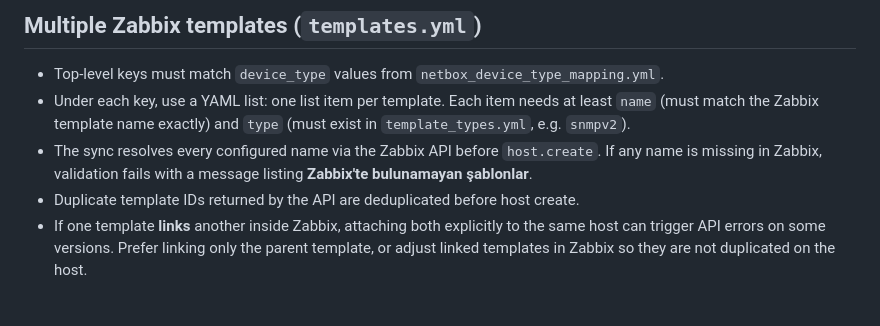
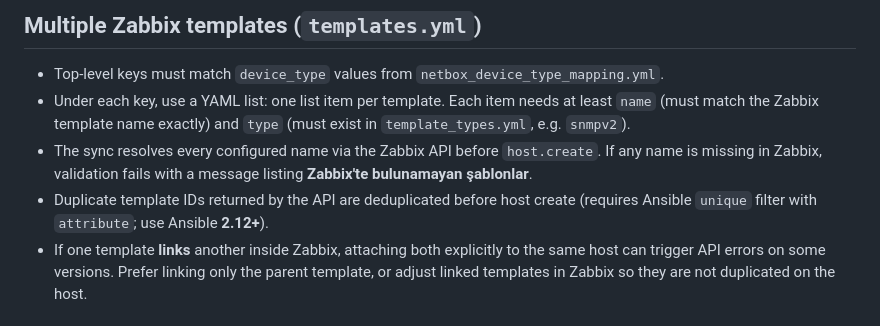
Before and after one commit to Duosis-Developer-Team/project-zabake, a Markdown page: zabbix-netbox/mappings/README_CONFIG.md, the part around the change. GitHub-like rendering.

Commit message:
docs(zabbix-netbox): note Ansible 2.12+ for template ID dedupe filter
Made-with: Cursor

```diff
--- a/zabbix-netbox/mappings/README_CONFIG.md
+++ b/zabbix-netbox/mappings/README_CONFIG.md
@@ -417,7 +417,7 @@ Common paths you can use:
 - Top-level keys must match `device_type` values from `netbox_device_type_mapping.yml`.
 - Under each key, use a YAML list: one list item per template. Each item needs at least `name` (must match the Zabbix template name exactly) and `type` (must exist in `template_types.yml`, e.g. `snmpv2`).
 - The sync resolves every configured name via the Zabbix API before `host.create`. If any name is missing in Zabbix, validation fails with a message listing **Zabbix'te bulunamayan şablonlar**.
-- Duplicate template IDs returned by the API are deduplicated before host create.
+- Duplicate template IDs returned by the API are deduplicated before host create (requires Ansible `unique` filter with `attribute`; use Ansible **2.12+**).
 - If one template **links** another inside Zabbix, attaching both explicitly to the same host can trigger API errors on some versions. Prefer linking only the parent template, or adjust linked templates in Zabbix so they are not duplicated on the host.
 
 ## Support
```
